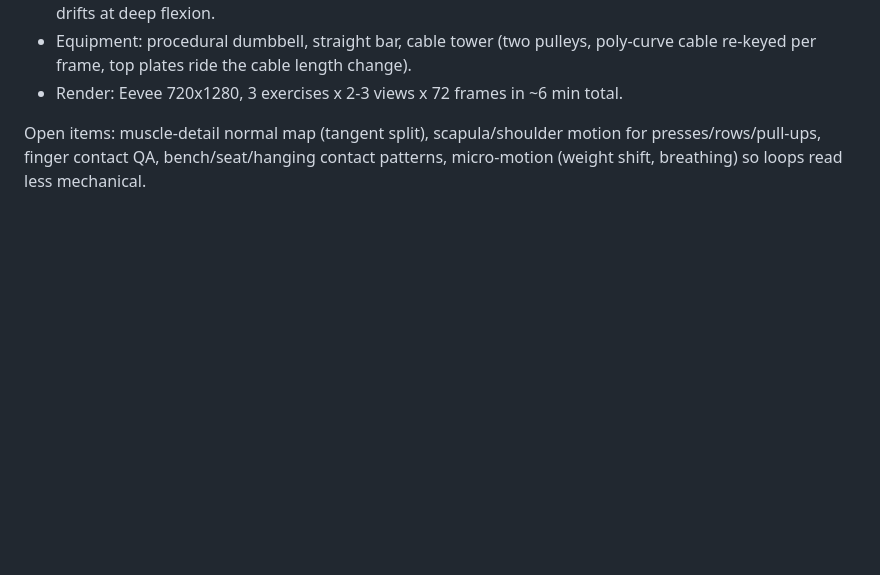
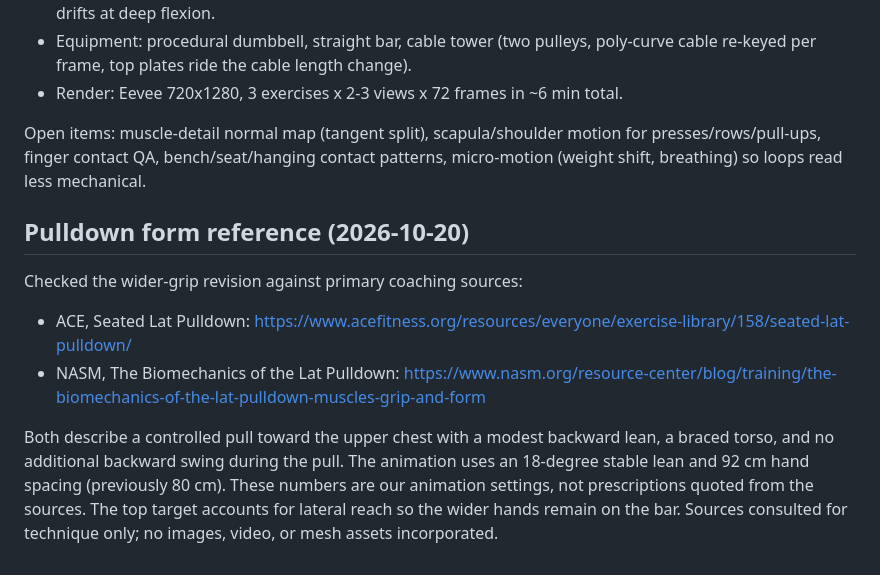
Before and after one commit to oktayshakirov/fitness-automation, a Markdown page: research/FINDINGS.md, the part around the change. Drawn GitHub-style; blank space fills up the shorter version.

```diff
--- a/research/FINDINGS.md
+++ b/research/FINDINGS.md
@@ -82,3 +82,16 @@ Built: `common.py` (body, pose solver, muscle material, studio), `build_muscle_m
 Open items: muscle-detail normal map (tangent split), scapula/shoulder motion for
 presses/rows/pull-ups, finger contact QA, bench/seat/hanging contact patterns,
 micro-motion (weight shift, breathing) so loops read less mechanical.
+
+## Pulldown form reference (2026-10-20)
+
+Checked the wider-grip revision against primary coaching sources:
+- ACE, Seated Lat Pulldown: https://www.acefitness.org/resources/everyone/exercise-library/158/seated-lat-pulldown/
+- NASM, The Biomechanics of the Lat Pulldown: https://www.nasm.org/resource-center/blog/training/the-biomechanics-of-the-lat-pulldown-muscles-grip-and-form
+
+Both describe a controlled pull toward the upper chest with a modest backward lean,
+a braced torso, and no additional backward swing during the pull. The animation uses
+an 18-degree stable lean and 92 cm hand spacing (previously 80 cm). These numbers are
+our animation settings, not prescriptions quoted from the sources. The top target
+accounts for lateral reach so the wider hands remain on the bar. Sources consulted
+for technique only; no images, video, or mesh assets incorporated.
```
Also changed, not shown: handoff.md (+25 -0 lines).
